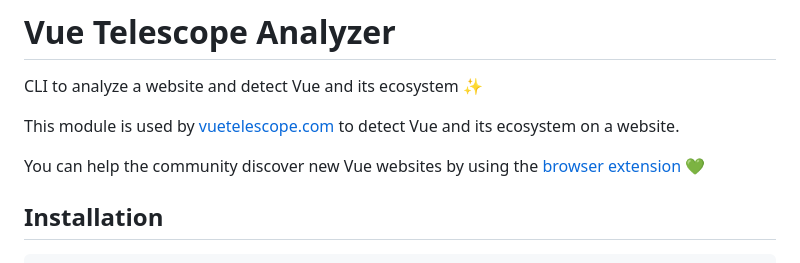
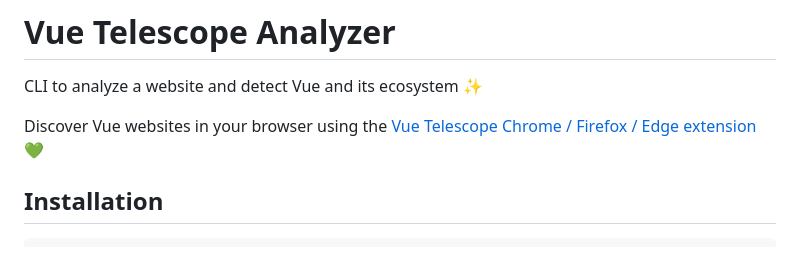
Before and after one commit to nuxtlabs/vue-telescope-analyzer, a Markdown page: README.md, the part around the change. Drawn GitHub-style.

Commit message:
docs: remove website

```diff
--- a/README.md
+++ b/README.md
@@ -2,9 +2,7 @@
 
 CLI to analyze a website and detect Vue and its ecosystem ✨
 
-This module is used by [vuetelescope.com](https://vuetelescope.com) to detect Vue and its ecosystem on a website.
-
-You can help the community discover new Vue websites by using the [browser extension](https://github.com/nuxtlabs/vue-telescope-extensions) 💚
+Discover Vue websites in your browser using the [Vue Telescope Chrome / Firefox / Edge extension](https://github.com/nuxtlabs/vue-telescope-extensions) 💚
 
 ## Installation
 
```
